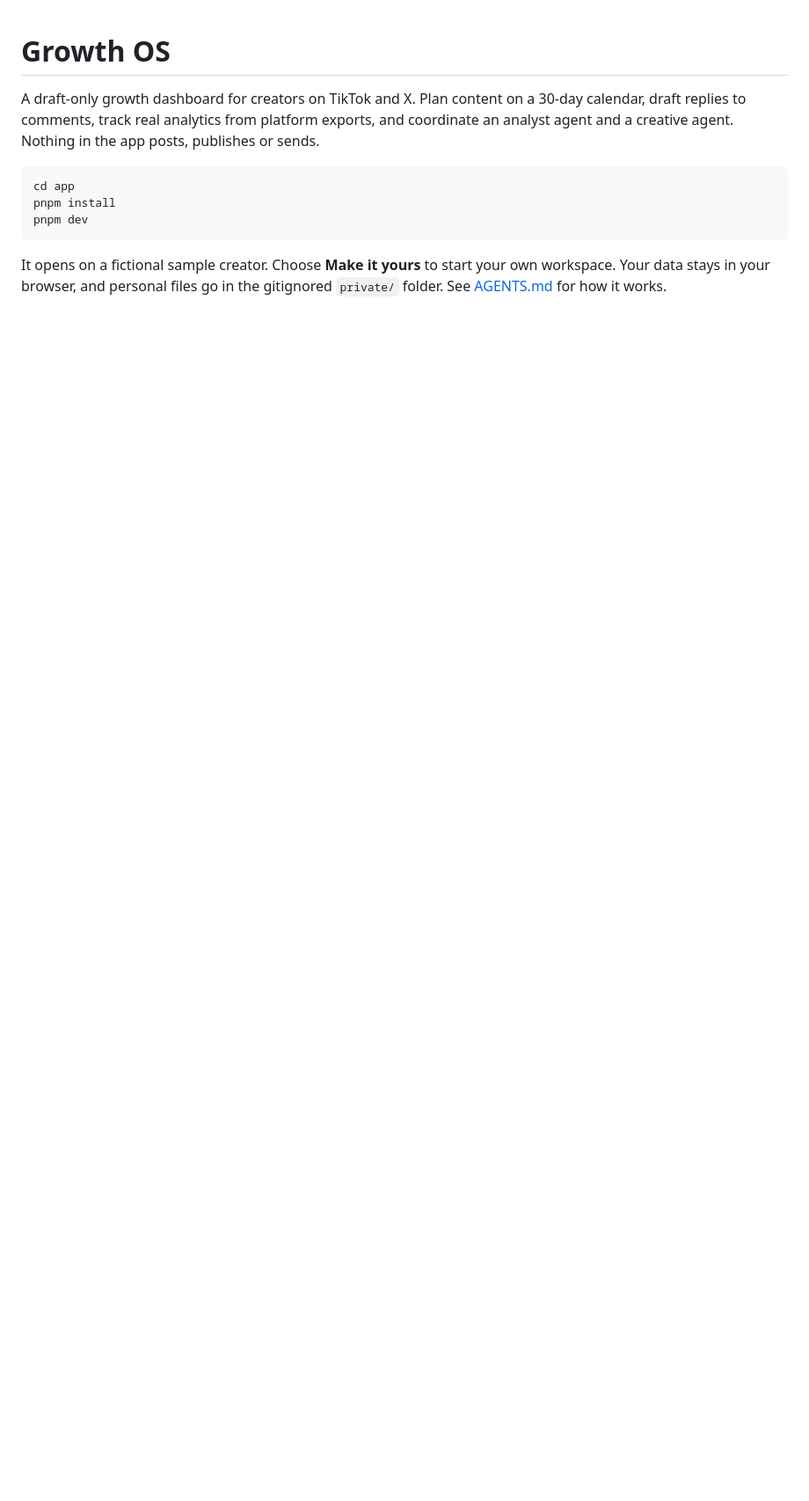
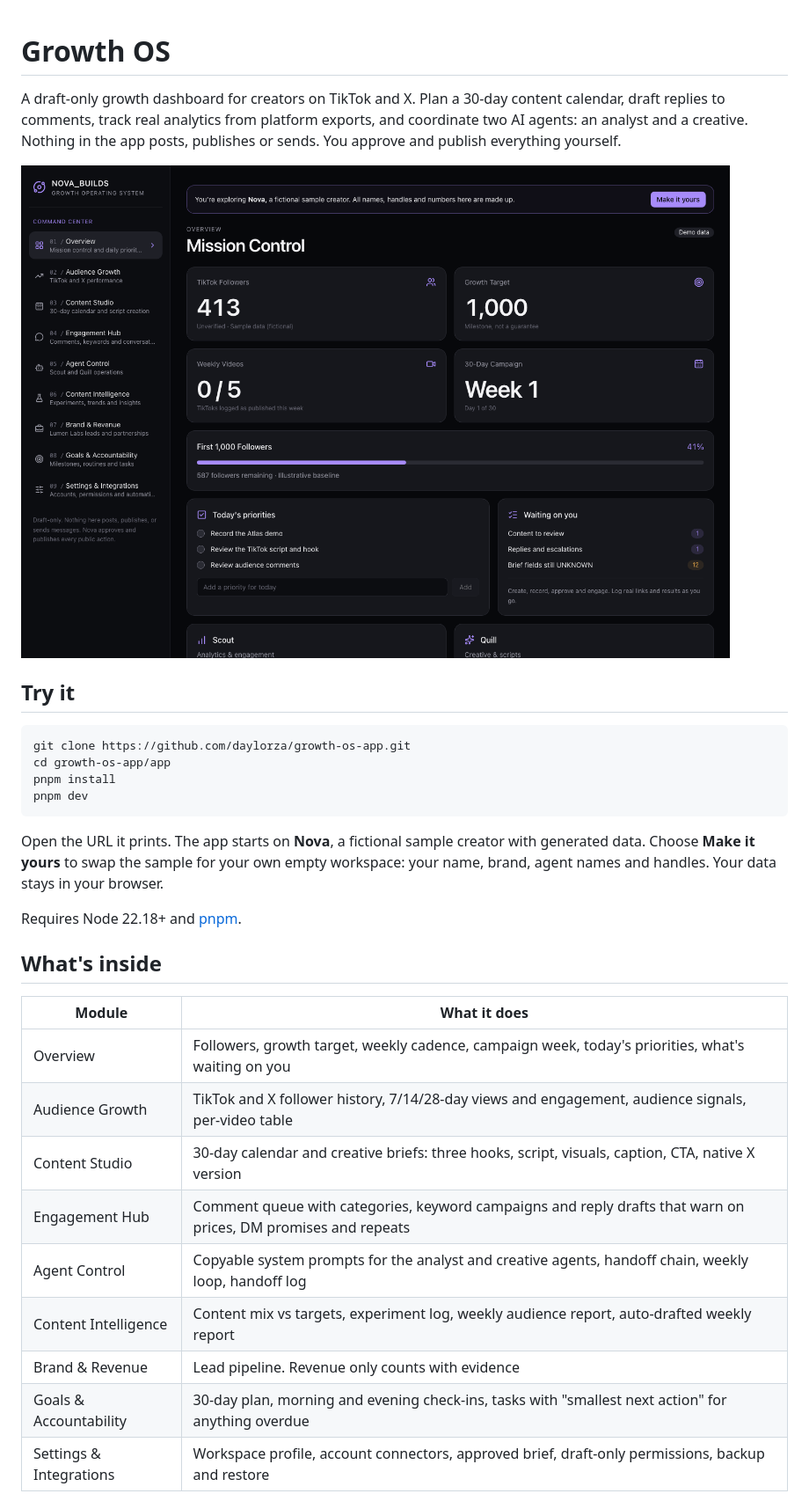
Before and after one commit to daylorza/growth-os-app, a Markdown page: README.md, the part around one of its changes. Shown at 88% size. Rendered like a GitHub page; pictures changed too: docs/screenshots/overview.png (added); blank space fills up the shorter version.

````diff
--- a/README.md
+++ b/README.md
@@ -1,11 +1,33 @@
 # Growth OS
 
-A draft-only growth dashboard for creators on TikTok and X. Plan content on a 30-day calendar, draft replies to comments, track real analytics from platform exports, and coordinate an analyst agent and a creative agent. Nothing in the app posts, publishes or sends.
+A draft-only growth dashboard for creators on TikTok and X. Plan a 30-day content calendar, draft replies to comments, track real analytics from platform exports, and coordinate two AI agents: an analyst and a creative. Nothing in the app posts, publishes or sends. You approve and publish everything yourself.
+
+![Overview: mission control for a fictional sample creator](docs/screenshots/overview.png)
+
+## Try it
 
 ```
-cd app
+git clone https://github.com/daylorza/growth-os-app.git
+cd growth-os-app/app
 pnpm install
 pnpm dev
 ```
 
-It opens on a fictional sample creator. Choose **Make it yours** to start your own workspace. Your data stays in your browser, and personal files go in the gitignored `private/` folder. See [AGENTS.md](AGENTS.md) for how it works.
+Open the URL it prints. The app starts on **Nova**, a fictional sample creator with generated data. Choose **Make it yours** to swap the sample for your own empty workspace: your name, brand, agent names and handles. Your data stays in your browser.
+
+Requires Node 22.18+ and [pnpm](https://pnpm.io).
+
+## What's inside
+
+| Module | What it does |
+|---|---|
+| Overview | Followers, growth target, weekly cadence, campaign week, today's priorities, what's waiting on you |
+| Audience Growth | TikTok and X follower history, 7/14/28-day views and engagement, audience signals, per-video table |
+| Content Studio | 30-day calendar and creative briefs: three hooks, script, visuals, caption, CTA, native X version |
+| Engagement Hub | Comment queue with categories, keyword campaigns and reply drafts that warn on prices, DM promises and repeats |
+| Agent Control | Copyable system prompts for the analyst and creative agents, handoff chain, weekly loop, handoff log |
+| Content Intelligence | Content mix vs targets, experiment log, weekly audience report, auto-drafted weekly report |
+| Brand & Revenue | Lead pipeline. Revenue only counts with evidence |
+| Goals & Accountability | 30-day plan, morning and evening check-ins, tasks with "smallest next action" for anything overdue |
+| Settings & Integrations | Workspace profile, account connectors, approved brief, draft-only permissions, backup and restore |
+
````
Also changed, not shown: other parts of README.md (+41 -0 lines), app/README.md (+7 -5 lines), docs/screenshots/audience.png (added), docs/screenshots/settings.png (added), docs/screenshots/studio.png (added).
